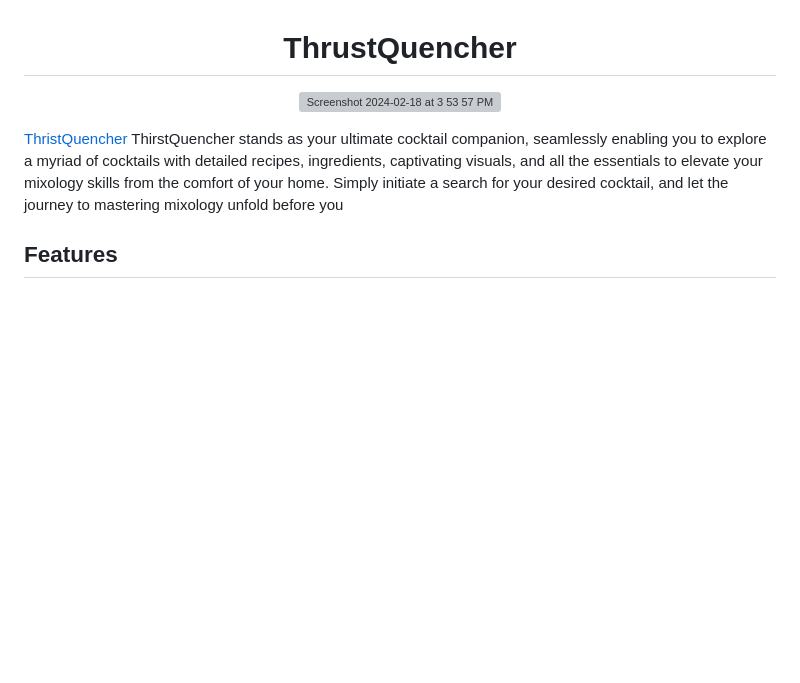
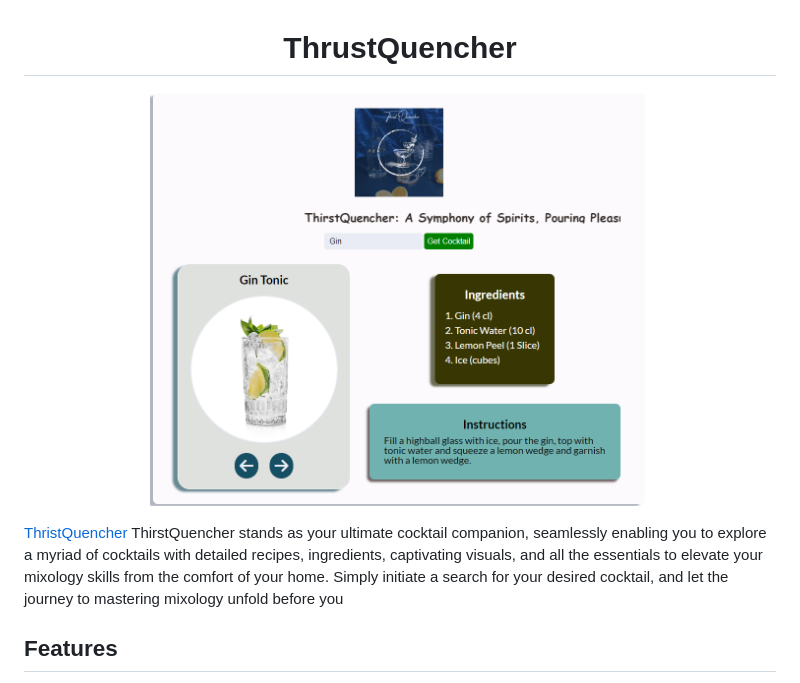
Before and after one commit to djsmacker01/ThristQuencher, a Markdown page: README.md, the part around the change printed below. Rendered like a GitHub page; pictures changed too: images/thristquencher.png (added); blank space fills up the shorter version; grey boxes are pictures that could not be loaded.

```diff
--- a/README.md
+++ b/README.md
@@ -1,7 +1,8 @@
 <h1 align="center">ThrustQuencher</h1>
 <p align="center">
   <a href="https://thristquencher.netlify.app/" target="_blank">
-  <img width="500" alt="Screenshot 2024-02-18 at 3 53 57 PM" src="https://github.com/djsmacker01/ThristQuencher/assets/144272001/f11b05e9-4491-42e3-8767-54d8d7c8816d">
+
+  <img width="500" alt="" src="images/thristquencher.png">
   </a>
 </p>
 
```
Also changed, not shown: other parts of README.md (+2 -2 lines).
